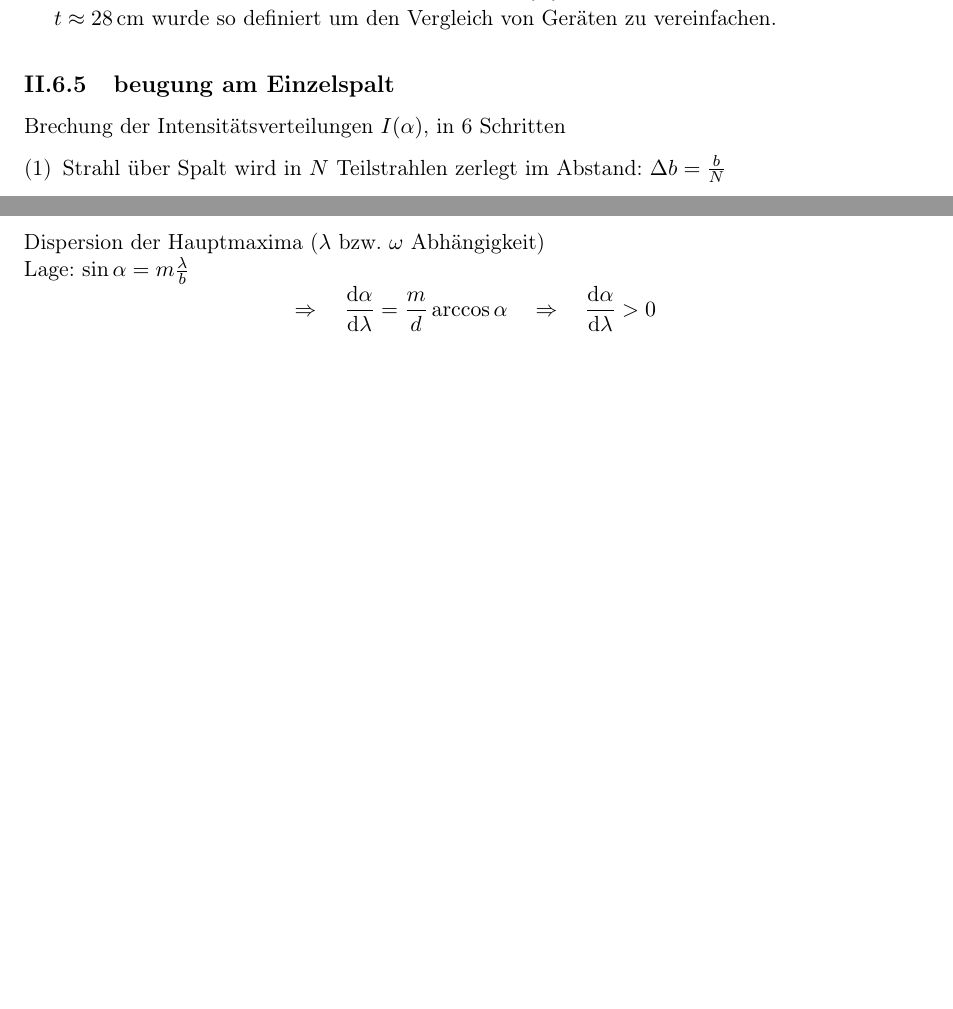
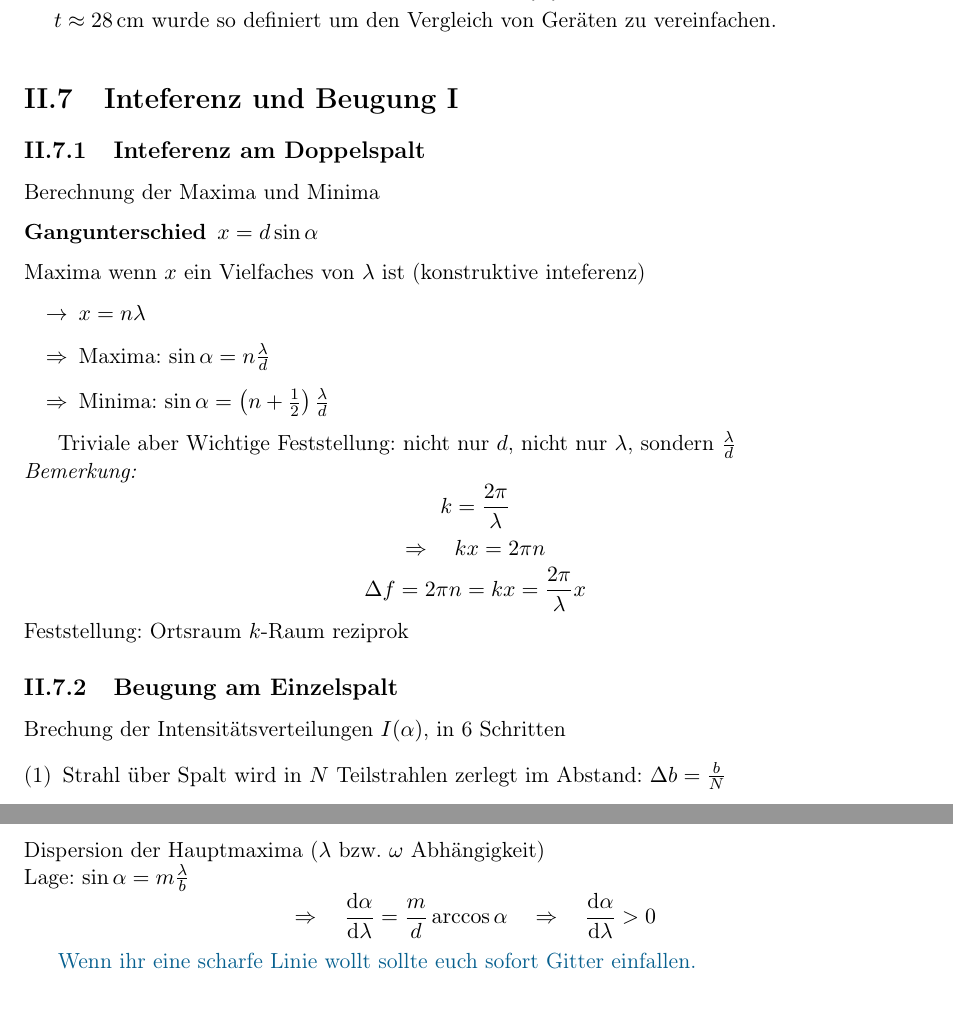
Before and after one commit to benjaminbutton13659/Latex-Mitschriebe-Semester-3, a LaTeX document (Ex III mitschrieb.tex): two parts of pages 28 and 29 of 30 before the commit and two parts of pages 28 and 30 of 30 after it, joined at a grey line, cut so that both start at the same text, the shorter picture padded with empty space. Compiled offline with pdfLaTeX.

Commit message:
ex dugs
added Versuch, and new V

```diff
--- a/Ex III mitschrieb.tex
+++ b/Ex III mitschrieb.tex
@@ -94,6 +94,7 @@
 \newcommand{\kq}{\frac{1}{4\pi\epsilon_0}}
 \newcommand{\uind}{U_{\tx{ind}}}
 \newcommand{\folie}[1]{\color{gray}[Folie: #1]\color{black}}
+\newcommand{\versuch}[1]{\color{red!50!black} Versuch: \color{black} #1\\ }
 
 % anderz
 \newcommand{\summ}[2]{\sum_{#1}^{#2}}
@@ -1795,12 +1796,30 @@ Doppellinse, Fernrohr, Mikroskop\\[5pt]
 
 % 13.11.18
 
-% andrez 1
+\section{Inteferenz und Beugung I}
+\subsection{Inteferenz am Doppelspalt}
+
+Berechnung der Maxima und Minima
+\begin{description}
+	\item[Gangunterschied] $x = d \sin \alpha$
+\end{description}
+Maxima wenn $x$ ein Vielfaches von $\lambda$ ist (konstruktive inteferenz)
+\begin{itemize}
+	\item[$\rightarrow$] $x = n \lambda$
+	\item[$\Rightarrow$] Maxima: $\sin\alpha = n \frac{\lambda}{d}$
+	\item[$\Rightarrow$] Minima: $\sin\alpha = \left(n + \frac{1}{2}\right)\frac{\lambda}{d}$
+\end{itemize}
+
+Triviale aber Wichtige Feststellung: nicht nur $d$, nicht nur $\lambda$, sondern $\frac{\lambda}{d}$\\
+\emph{Bemerkung: } $$k= \frac{2\pi}{\lambda}$$
+$$\Rightarrow \quad kx = 2 \pi n$$
+$$\Delta f = 2\pi n = kx = \frac{2 \pi}{\lambda}x$$
+Feststellung: Ortsraum $k$-Raum reziprok
 
 
 % f = varphi a ? = alpha
 
-\subsection{beugung am Einzelspalt}
+\subsection{Beugung am Einzelspalt}
 
 Brechung der Intensitätsverteilungen $ I(\alpha) $, in 6 Schritten
 
@@ -1886,7 +1905,7 @@ Lage: $ \sin \alpha = m \frac{\lambda}{b} $
 \Rightarrow \quad \frac{\dd \alpha}{\dd \lambda} = \frac{m}{d} \arccos \alpha \quad \Rightarrow \quad \frac{\dd \alpha}{\dd \lambda} > 0
 \end{equation*}
 
-% andrez comment
+\lcom{Wenn ihr eine scharfe Linie wollt sollte euch sofort Gitter einfallen. }
 
 \subsection{Beugung am Raum- oder Oberflächengitter}
 
```
Also changed, not shown: Ex III mitschrieb.pdf, Ex III mitschrieb.tex (6 more changed lines).
